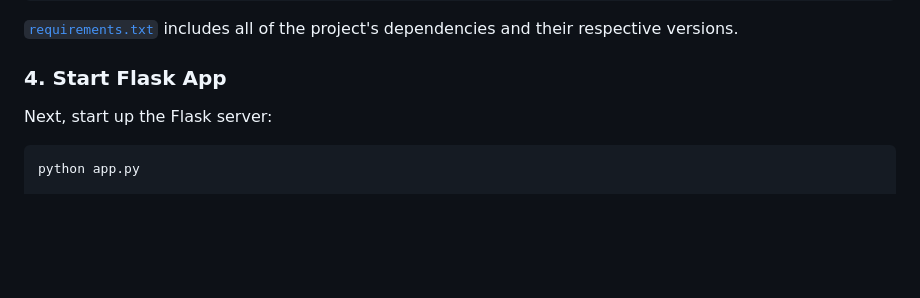
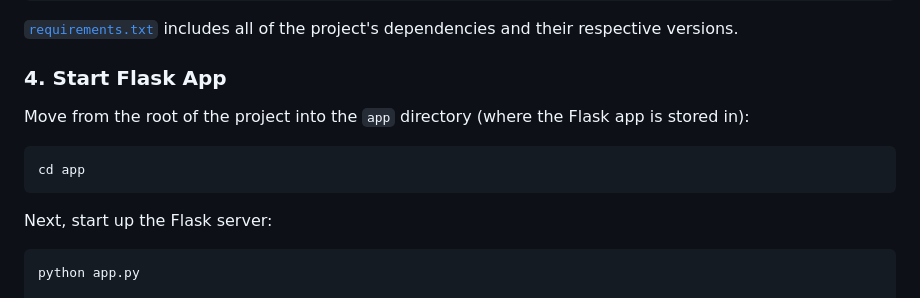
Before and after one commit to ravi-aratchige/spacefarer, a Markdown page: README.md, the part around the change. GitHub-like rendering; blank space fills up the shorter version.

````diff
--- a/README.md
+++ b/README.md
@@ -95,6 +95,12 @@ pip install -r requirements.txt
 
 ### 4. Start Flask App
 
+Move from the root of the project into the `app` directory (where the Flask app is stored in):
+
+```shell
+cd app
+```
+
 Next, start up the Flask server:
 
 ```shell
````
